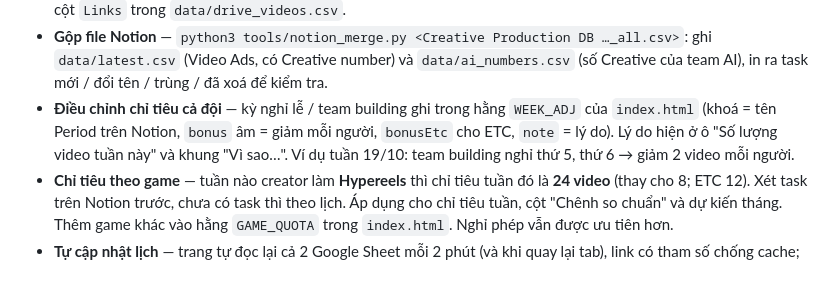
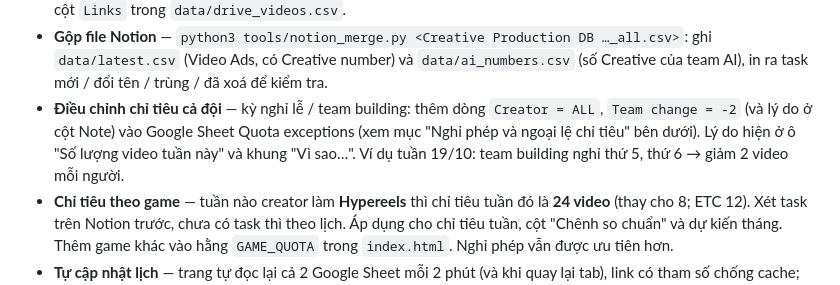
Before and after one commit to SCVN-Aaron/creative-tracker, a Markdown page: README.md, the part around the change. GitHub-like rendering.

Commit message:
README: điều chỉnh cả đội nhập qua Sheet
Co-Authored-By: Claude Opus 5.5 <noreply@anthropic.com>
Claude-Session: https://claude.ai/code/session_018RqvZ9Z31iQnhL2UGm3Uv6

```diff
--- a/README.md
+++ b/README.md
@@ -41,7 +41,7 @@ Dashboard có ba tab và một link:
 - **Đã làm** (tab mới, link `#done`) — số video mỗi Creator đã làm theo file trên Google Drive: theo tuần (12 tuần gần nhất) / tháng / game, lọc Team UA / AI / tất cả. Mỗi số Creative tính 1 video dù có nhiều kích thước; chỉ tính video đã upload. Cập nhật: Claude quét Drive (các thư mục VN 제작 / VN제작 / VN영상 / UA Creative_VN / 1_영상 của từng game) ra danh sách file, rồi `python3 -I tools/drive_summary.py <drive_files.csv>` ghi `data/drive_videos.csv`, `data/drive_numbers.csv`, `data/drive_creator_month.csv`, `data/drive_creator_game.csv`; `python3 -I tools/drive_excel.py data <file.xlsx>` xuất Excel (Theo tháng / Theo tuần / Theo game / Danh sách video).
 - **Tìm video Creative** (tab Đã làm, dưới bảng số lượng) — chọn game và/hoặc gõ số Creative: số đầy đủ (`90582`), khoảng (`90573~90580` hoặc `90573~80`), hoặc vài số cuối (`582`). Kết quả: creator, ngày, concept, thời lượng, nút ▶ 9x16 / 1x1 / 16x9 phát video ngay trên dashboard (khung xem trước của Google Drive — cần đăng nhập tài khoản có quyền xem thư mục game; có link "Mở trên Drive") và task Notion có số đó (team UA lẫn AI). Số đã giữ trên Notion mà chưa upload hiện "Chưa có trên Drive". Chỉ chọn game = 30 video mới nhất của game đó. Link file lấy từ cột `Links` trong `data/drive_videos.csv`.
 - **Gộp file Notion** — `python3 tools/notion_merge.py <Creative Production DB …_all.csv>`: ghi `data/latest.csv` (Video Ads, có Creative number) và `data/ai_numbers.csv` (số Creative của team AI), in ra task mới / đổi tên / trùng / đã xoá để kiểm tra.
-- **Điều chỉnh chỉ tiêu cả đội** — kỳ nghỉ lễ / team building ghi trong hằng `WEEK_ADJ` của `index.html` (khoá = tên Period trên Notion, `bonus` âm = giảm mỗi người, `bonusEtc` cho ETC, `note` = lý do). Lý do hiện ở ô "Số lượng video tuần này" và khung "Vì sao…". Ví dụ tuần 19/10: team building nghỉ thứ 5, thứ 6 → giảm 2 video mỗi người.
+- **Điều chỉnh chỉ tiêu cả đội** — kỳ nghỉ lễ / team building: thêm dòng `Creator = ALL`, `Team change = -2` (và lý do ở cột Note) vào Google Sheet Quota exceptions (xem mục "Nghỉ phép và ngoại lệ chỉ tiêu" bên dưới). Lý do hiện ở ô "Số lượng video tuần này" và khung "Vì sao…". Ví dụ tuần 19/10: team building nghỉ thứ 5, thứ 6 → giảm 2 video mỗi người.
 - **Chỉ tiêu theo game** — tuần nào creator làm **Hypereels** thì chỉ tiêu tuần đó là **24 video** (thay cho 8; ETC 12). Xét task trên Notion trước, chưa có task thì theo lịch. Áp dụng cho chỉ tiêu tuần, cột "Chênh so chuẩn" và dự kiến tháng. Thêm game khác vào hằng `GAME_QUOTA` trong `index.html`. Nghỉ phép vẫn được ưu tiên hơn.
 - **Tự cập nhật lịch** — trang tự đọc lại cả 2 Google Sheet mỗi 2 phút (và khi quay lại tab), link có tham số chống cache; chỉ vẽ lại khi Sheet thay đổi. Dưới lịch ở tab Creator và tab PM có dòng nguồn: "Google Sheet trực tiếp" hoặc "bản lưu trong repo" (khi không đọc được Sheet). Google cần tới ~5 phút để đẩy thay đổi ra link publish, và phải bật *Automatically republish when changes are made* trong Publish to web.
 - **Tiêu đề phụ (YT) / (Social)** — nhận cả `(YT) Game` lẫn `(Social) Game` (nhãn đỏ YT, tím Social). Ô lịch (PM×Creator hoặc Loop) có thêm dòng `(YT) Game` (vd. `Snake Clash` + `(YT) XP Hero`) thì game chính giữ nguyên, game YT hiện kèm nhãn đỏ **YT** ở tab Creator và Lịch PM theo tuần. Task Notion có Iteration bắt đầu bằng `(YT)` cũng được gắn nhãn YT.
```
